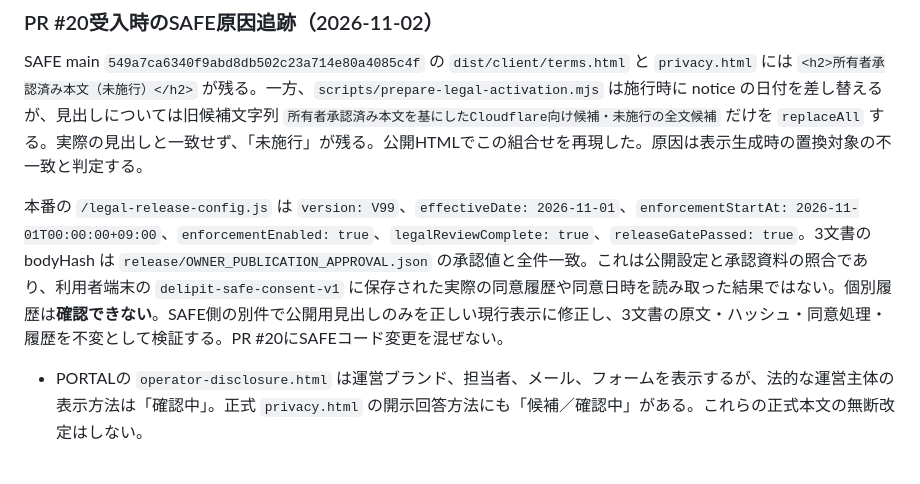
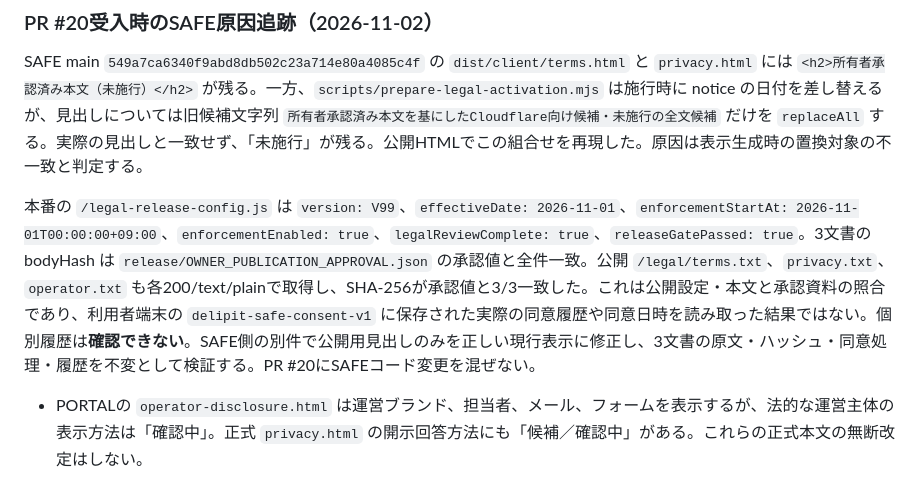
Before and after one commit to kaila3824-cyber/delipit-official, a Markdown page: docs/adsense-20261102-final-readiness.md, the part around the change. Drawn GitHub-style.

Commit message:
docs: verify published SAFE legal text hashes

```diff
--- a/docs/adsense-20261102-final-readiness.md
+++ b/docs/adsense-20261102-final-readiness.md
@@ -66,7 +66,7 @@
 
 SAFE main `549a7ca6340f9abd8db502c23a714e80a4085c4f` の `dist/client/terms.html` と `privacy.html` には `<h2>所有者承認済み本文（未施行）</h2>` が残る。一方、`scripts/prepare-legal-activation.mjs` は施行時に notice の日付を差し替えるが、見出しについては旧候補文字列 `所有者承認済み本文を基にしたCloudflare向け候補・未施行の全文候補` だけを `replaceAll` する。実際の見出しと一致せず、「未施行」が残る。公開HTMLでこの組合せを再現した。原因は表示生成時の置換対象の不一致と判定する。
 
-本番の `/legal-release-config.js` は `version: V99`、`effectiveDate: 2026-11-01`、`enforcementStartAt: 2026-11-01T00:00:00+09:00`、`enforcementEnabled: true`、`legalReviewComplete: true`、`releaseGatePassed: true`。3文書の bodyHash は `release/OWNER_PUBLICATION_APPROVAL.json` の承認値と全件一致。これは公開設定と承認資料の照合であり、利用者端末の `delipit-safe-consent-v1` に保存された実際の同意履歴や同意日時を読み取った結果ではない。個別履歴は**確認できない**。SAFE側の別件で公開用見出しのみを正しい現行表示に修正し、3文書の原文・ハッシュ・同意処理・履歴を不変として検証する。PR #20にSAFEコード変更を混ぜない。
+本番の `/legal-release-config.js` は `version: V99`、`effectiveDate: 2026-11-01`、`enforcementStartAt: 2026-11-01T00:00:00+09:00`、`enforcementEnabled: true`、`legalReviewComplete: true`、`releaseGatePassed: true`。3文書の bodyHash は `release/OWNER_PUBLICATION_APPROVAL.json` の承認値と全件一致。公開 `/legal/terms.txt`、`privacy.txt`、`operator.txt` も各200/text/plainで取得し、SHA-256が承認値と3/3一致した。これは公開設定・本文と承認資料の照合であり、利用者端末の `delipit-safe-consent-v1` に保存された実際の同意履歴や同意日時を読み取った結果ではない。個別履歴は**確認できない**。SAFE側の別件で公開用見出しのみを正しい現行表示に修正し、3文書の原文・ハッシュ・同意処理・履歴を不変として検証する。PR #20にSAFEコード変更を混ぜない。
 - PORTALの `operator-disclosure.html` は運営ブランド、担当者、メール、フォームを表示するが、法的な運営主体の表示方法は「確認中」。正式 `privacy.html` の開示回答方法にも「候補／確認中」がある。これらの正式本文の無断改定はしない。
 
 ## AdSense管理画面とGoogle公式基準
```
